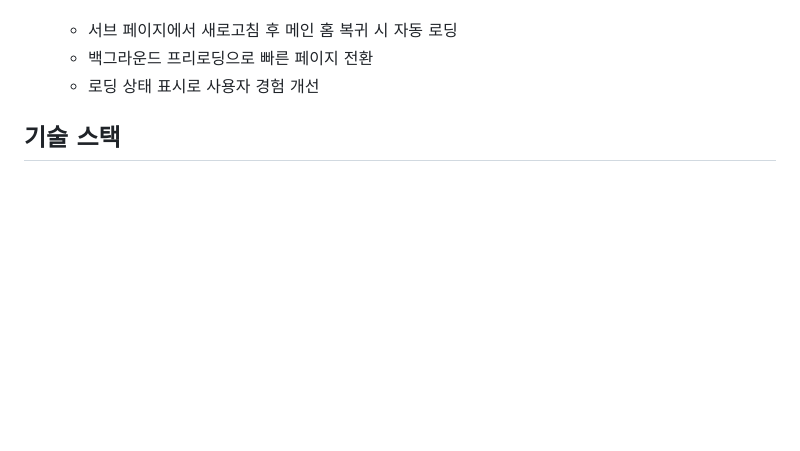
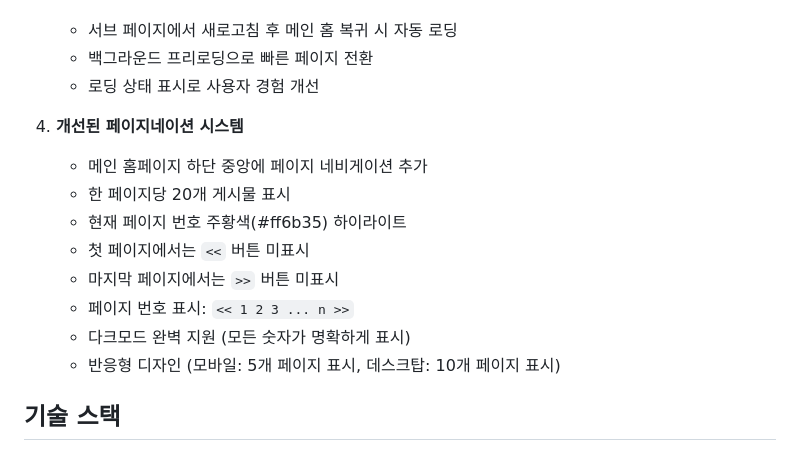
Before and after one commit to STODYING/my-impact-website, a Markdown page: README.md, the part around the change. Drawn GitHub-style; blank space fills up the shorter version.

Commit message:
Enhance README with improved pagination details
Added a new pagination system with improved navigation and responsiveness.

```diff
--- a/README.md
+++ b/README.md
@@ -59,6 +59,15 @@
    - 서브 페이지에서 새로고침 후 메인 홈 복귀 시 자동 로딩
    - 백그라운드 프리로딩으로 빠른 페이지 전환
    - 로딩 상태 표시로 사용자 경험 개선
+4. **개선된 페이지네이션 시스템**
+   - 메인 홈페이지 하단 중앙에 페이지 네비게이션 추가
+   - 한 페이지당 20개 게시물 표시
+   - 현재 페이지 번호 주황색(#ff6b35) 하이라이트
+   - 첫 페이지에서는 `<<` 버튼 미표시
+   - 마지막 페이지에서는 `>>` 버튼 미표시
+   - 페이지 번호 표시: `<< 1 2 3 ... n >>`
+   - 다크모드 완벽 지원 (모든 숫자가 명확하게 표시)
+   - 반응형 디자인 (모바일: 5개 페이지 표시, 데스크탑: 10개 페이지 표시)
 
 ## 기술 스택
 - **Frontend**: HTML5, CSS3, JavaScript (ES6+)
```
